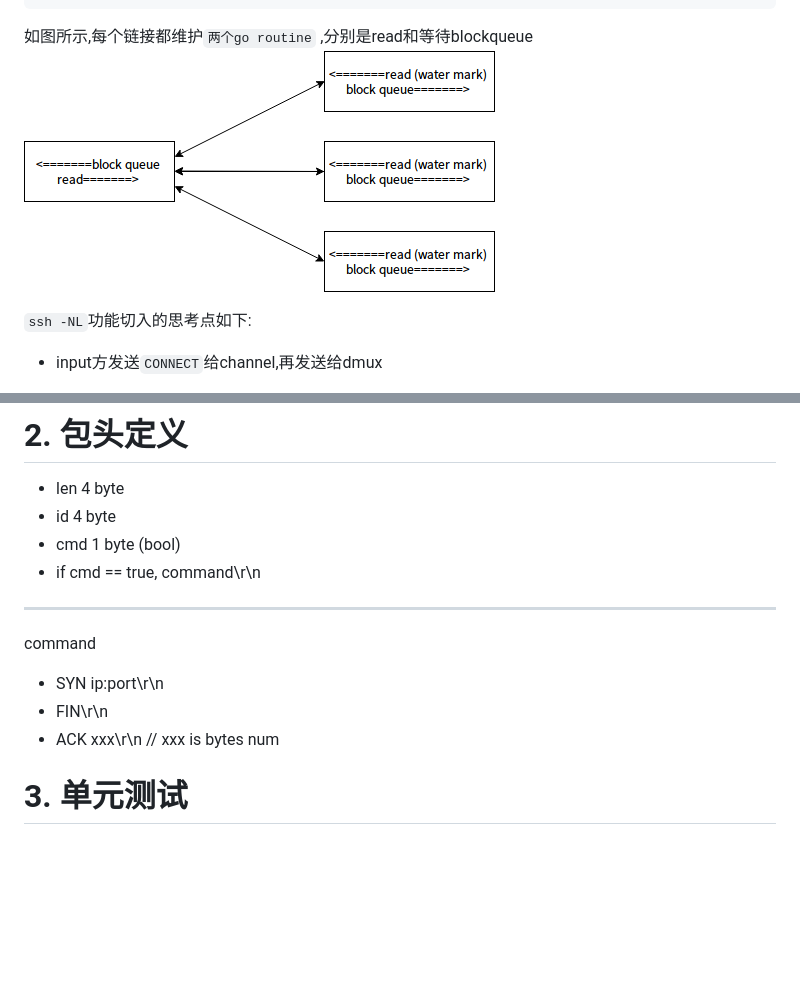
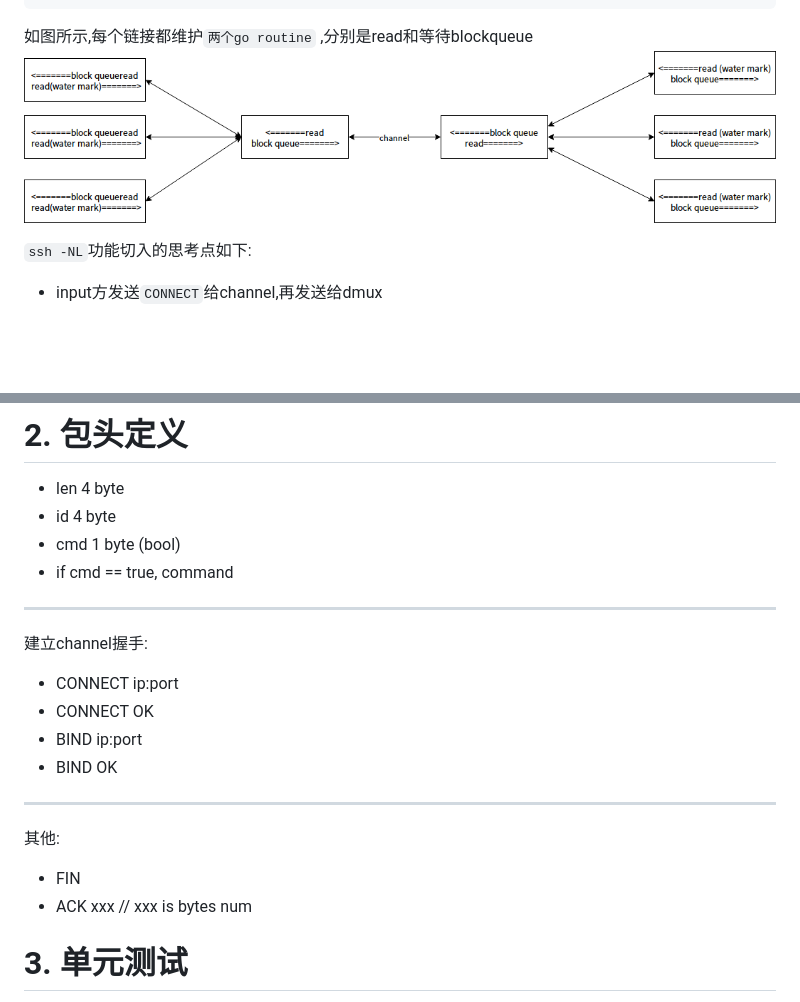
Before and after one commit to yqsy/recipes, a Markdown page: multiplexer/readme.md, 2 parts joined by grey strips. GitHub-like rendering; pictures changed too: multiplexer/multiplexer.png; blank space fills up the shorter version.

```diff
--- a/multiplexer/readme.md
+++ b/multiplexer/readme.md
@@ -96,13 +96,20 @@ channel连接本身的思考:
 * len 4 byte
 * id 4 byte
 * cmd 1 byte (bool)
-* if cmd == true, command\r\n
+* if cmd == true, command
 
 ---
-command
-* SYN ip:port\r\n
-* FIN\r\n
-* ACK xxx\r\n // xxx is bytes num
+
+建立channel握手:
+* CONNECT ip:port
+* CONNECT OK
+* BIND ip:port
+* BIND OK
+---
+
+其他:
+* FIN
+* ACK xxx // xxx is bytes num
 
 <a id="markdown-3-单元测试" name="3-单元测试"></a>
 # 3. 单元测试
```
Also changed, not shown: 4 other files.
